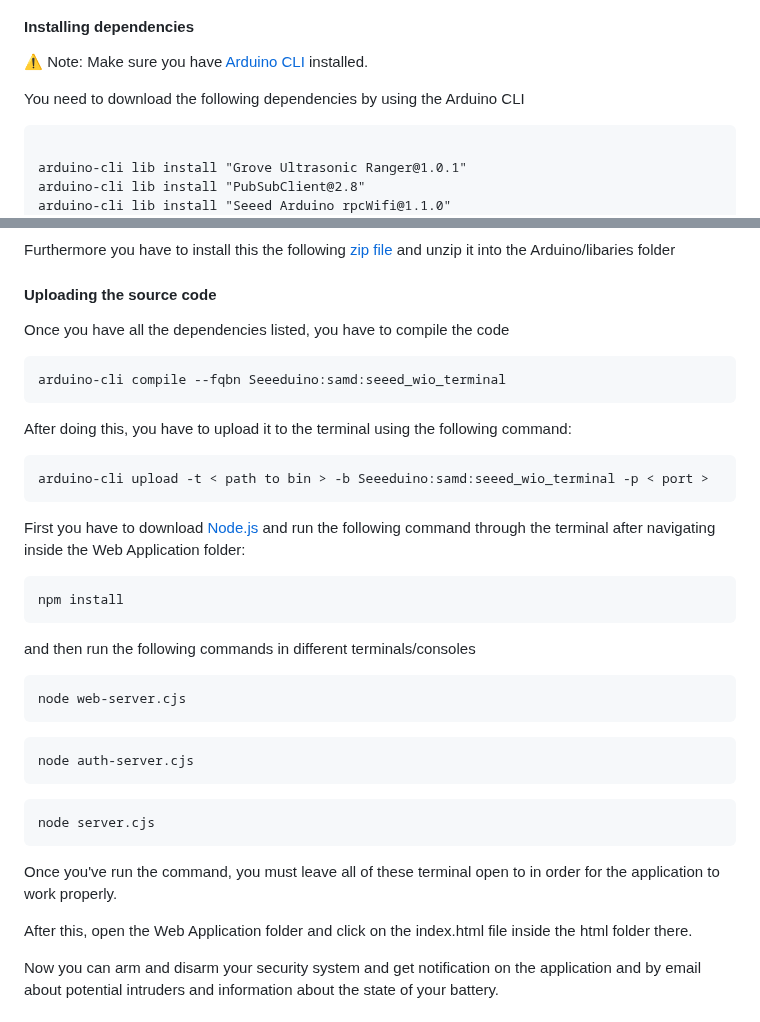
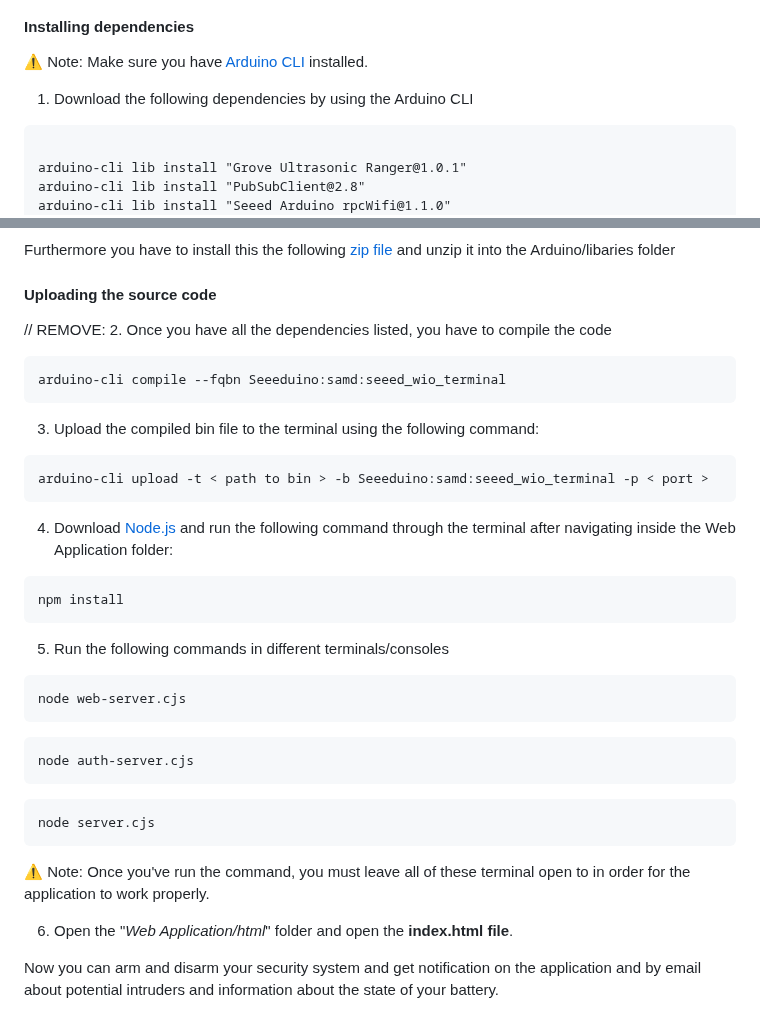
Before and after one commit to paveldej/Security-System, a Markdown page: README.md, 2 parts joined by grey strips. GitHub-like rendering.

Commit message:
#37 fix setup format

```diff
--- a/README.md
+++ b/README.md
@@ -73,7 +73,7 @@ Now that you've connected the sensors and provided power, you can now turn the d
 ⚠️
 Note: Make sure you have [Arduino CLI](https://docs.arduino.cc/arduino-cli/installation/) installed.
 
-You need to download the following dependencies by using the Arduino CLI
+1. Download the following dependencies by using the Arduino CLI
 <pre><code>
 arduino-cli lib install "Grove Ultrasonic Ranger@1.0.1"
 arduino-cli lib install "PubSubClient@2.8"
@@ -91,25 +91,27 @@ Furthermore you have to install this the following [zip file](https://github.com
 
 #### Uploading the source code
 
-Once you have all the dependencies listed, you have to compile the code
+// REMOVE:
+2. Once you have all the dependencies listed, you have to compile the code
 <pre><code>arduino-cli compile --fqbn Seeeduino:samd:seeed_wio_terminal</code></pre>
 
-After doing this, you have to upload it to the terminal using the following command:
+3. Upload the compiled bin file to the terminal using the following command:
 <pre><code>arduino-cli upload -t < path to bin > -b Seeeduino:samd:seeed_wio_terminal -p < port > </code></pre>
 
 
-First you have to download [Node.js](https://nodejs.org/en/download) and run the following command through the terminal after navigating inside the Web Application folder:
+4. Download [Node.js](https://nodejs.org/en/download) and run the following command through the terminal after navigating inside the Web Application folder:
 
 <pre><code>npm install</code></pre>
-and then run the following commands in different terminals/consoles
+
+5. Run the following commands in different terminals/consoles
 <pre><code>node web-server.cjs</pre></code>
 <pre><code>node auth-server.cjs</pre></code>
 <pre><code>node server.cjs</code></pre>
 
-Once you've run the command, you must leave all of these terminal open to in order for the application to work properly.
+⚠️ Note: Once you've run the command, you must leave all of these terminal open to in order for the application to work properly.
 
 
-After this, open the Web Application folder and click on the index.html file inside the html folder there.
+6. Open the "*Web Application/html*" folder and open the **index.html file**.
 
 Now you can arm and disarm your security system and get notification on the application and by email about potential intruders and information about the state of your battery.
 
```
